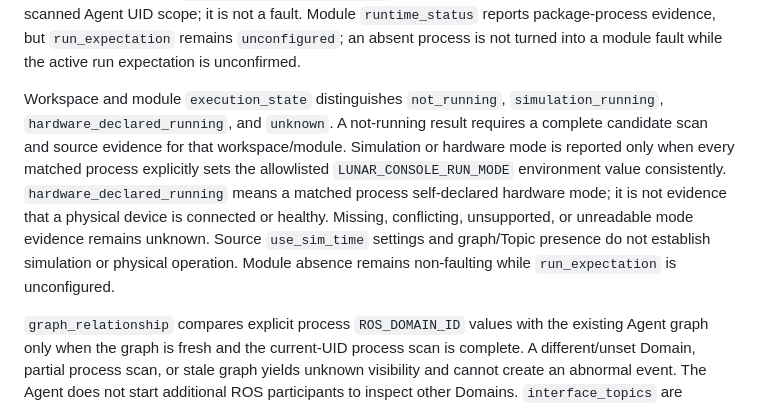
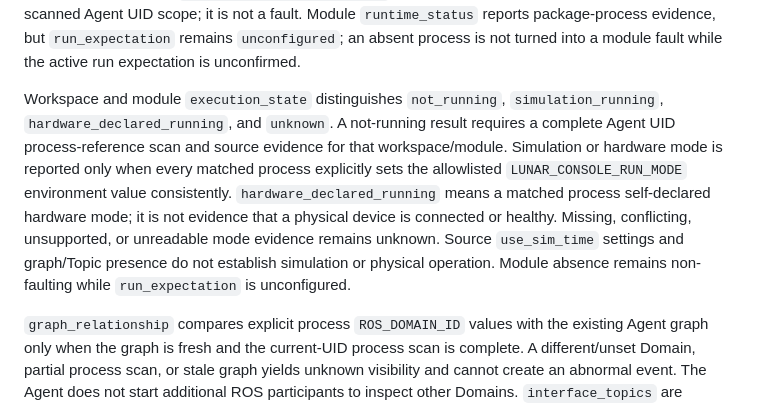
Before and after one commit to Tyr1onX/lunar-cave-robot, a Markdown page: tools/console-agent/README.md, the part around the change. Drawn GitHub-style.

Commit message:
docs(console): clarify complete process scan evidence

```diff
--- a/tools/console-agent/README.md
+++ b/tools/console-agent/README.md
@@ -44,7 +44,7 @@ CPU is sampled from `/proc/stat`; memory from `/proc/meminfo`; disk from the roo
 Workspace inventory reads package manifest names and launch/config paths under the fixed project roots, plus process working directory/executable/cmdline references and only the ROS/domain/mode environment keys it needs. It does not read arbitrary process arguments into the API, execute shell commands, follow symlinked source trees, or open any ROS workspace. Process observation stays within the Agent UID. The scanner does not rely on a process-name allowlist: it checks workspace references for same-UID processes so custom ROS executable names can be found. It reads only allowlisted environment values and excludes the audited `sd-pam` systemd user-session helper by its process identity and command. Inaccessible identity, environment, working-directory, executable, or required mapping evidence keeps the scan partial, so absence is not inferred from incomplete visibility. A sourced shell is not counted as a ROS module process. If a process references multiple workspaces and cannot be assigned uniquely, it is withheld from per-workspace counts and the scan is marked partial. `runtime_status=not_running` means no associated process was observed in the scanned Agent UID scope; it is not a fault. Module `run_expectation` remains `unconfigured`, and module status stays unknown until an active run expectation is confirmed.
 Workspace inventory reads package manifest names and launch/config paths under the fixed project roots, plus process working directory/executable/cmdline references and only the ROS/domain/mode environment keys it needs. It does not read arbitrary process arguments into the API, execute shell commands, follow symlinked source trees, or open any ROS workspace. Process observation stays within the Agent UID. The scanner does not rely on a process-name allowlist: it checks workspace references for same-UID processes so custom ROS executable names can be found. It reads only allowlisted environment values and excludes the audited `sd-pam` systemd user-session helper by its process identity and command. Inaccessible identity, environment, working-directory, executable, or required mapping evidence keeps the scan partial, so absence is not inferred from incomplete visibility. A sourced shell is not counted as a ROS module process. If a process references multiple workspaces and cannot be assigned uniquely, it is withheld from per-workspace counts and the scan is marked partial. `runtime_status=not_running` means no associated process was observed in the scanned Agent UID scope; it is not a fault. Module `runtime_status` reports package-process evidence, but `run_expectation` remains `unconfigured`; an absent process is not turned into a module fault while the active run expectation is unconfirmed.
 
-Workspace and module `execution_state` distinguishes `not_running`, `simulation_running`, `hardware_declared_running`, and `unknown`. A not-running result requires a complete candidate scan and source evidence for that workspace/module. Simulation or hardware mode is reported only when every matched process explicitly sets the allowlisted `LUNAR_CONSOLE_RUN_MODE` environment value consistently. `hardware_declared_running` means a matched process self-declared hardware mode; it is not evidence that a physical device is connected or healthy. Missing, conflicting, unsupported, or unreadable mode evidence remains unknown. Source `use_sim_time` settings and graph/Topic presence do not establish simulation or physical operation. Module absence remains non-faulting while `run_expectation` is unconfigured.
+ Workspace and module `execution_state` distinguishes `not_running`, `simulation_running`, `hardware_declared_running`, and `unknown`. A not-running result requires a complete Agent UID process-reference scan and source evidence for that workspace/module. Simulation or hardware mode is reported only when every matched process explicitly sets the allowlisted `LUNAR_CONSOLE_RUN_MODE` environment value consistently. `hardware_declared_running` means a matched process self-declared hardware mode; it is not evidence that a physical device is connected or healthy. Missing, conflicting, unsupported, or unreadable mode evidence remains unknown. Source `use_sim_time` settings and graph/Topic presence do not establish simulation or physical operation. Module absence remains non-faulting while `run_expectation` is unconfigured.
 
 `graph_relationship` compares explicit process `ROS_DOMAIN_ID` values with the existing Agent graph only when the graph is fresh and the current-UID process scan is complete. A different/unset Domain, partial process scan, or stale graph yields unknown visibility and cannot create an abnormal event. The Agent does not start additional ROS participants to inspect other Domains. `interface_topics` are source-level candidates, not runtime expectations. `observed_interface_topics` lists exact candidate names present in the existing Agent graph only for a fresh, shared Domain; it does not identify the publishing node or attribute a topic to a module. The inventory never subscribes to command Topics such as `/cmd_vel` and never publishes ROS data.
 
```
